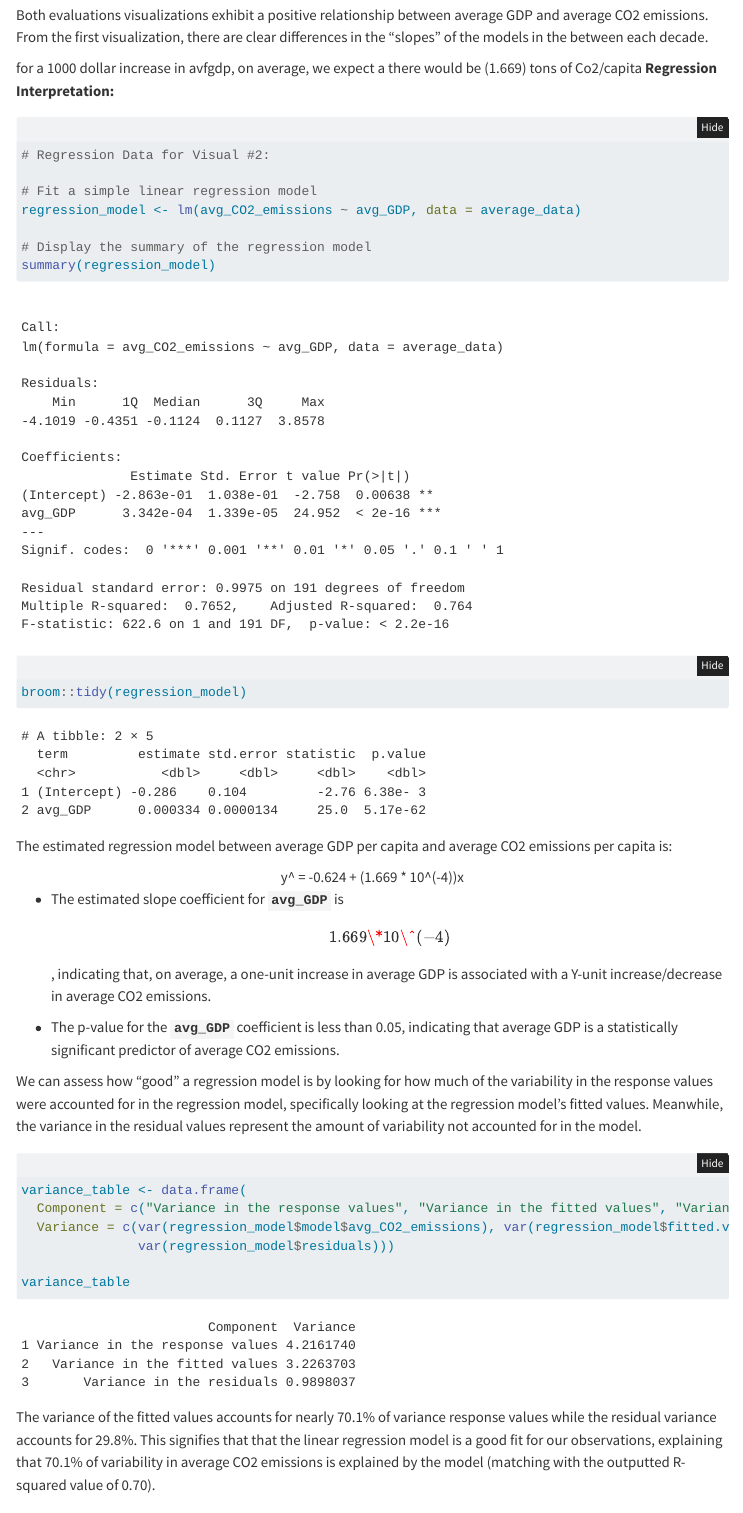
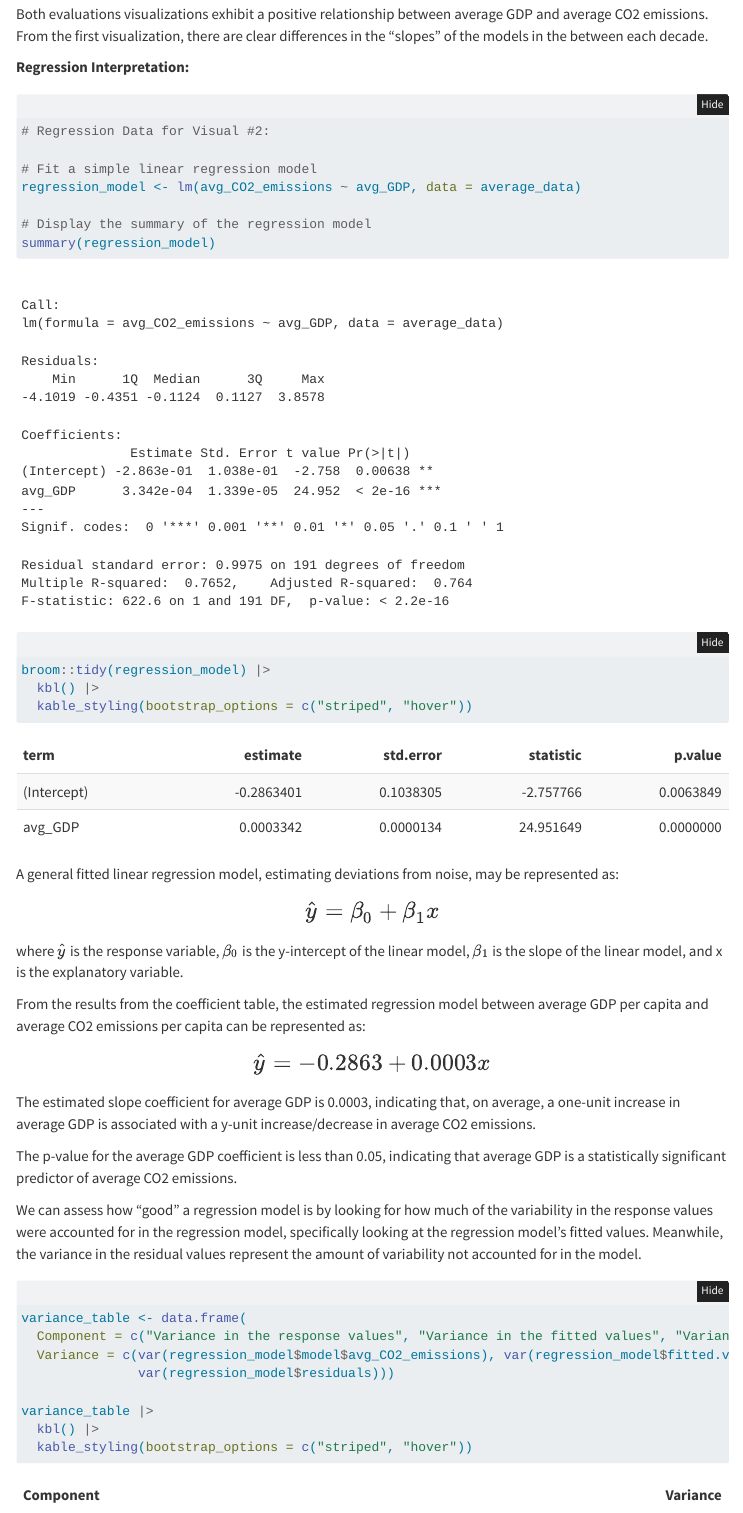
Before and after one commit to milo-klein/stat-331-Group3, a Quarto document (Project_Group3_3-14_tidy.qmd): the page in a window 1100 px wide, from 7040 px down before the commit and from 7090 px down after it, so that both start at the same text. Rendered offline with R 4.5, knitr and Pandoc in place of Quarto, with nearby package versions; folded parts are opened; code that draws random numbers runs with fixed seeds of ours; menus at the side of the page are left out.

Commit message:
formatted eqautions and tables

````diff
--- a/Project_Group3_3-14_tidy.qmd
+++ b/Project_Group3_3-14_tidy.qmd
@@ -154,8 +154,6 @@ average_data %>%
 
 Both evaluations visualizations exhibit a positive relationship between average GDP and average CO2 emissions. From the first visualization, there are clear differences in the "slopes" of the models in the between each decade.
 
-
-for a 1000 dollar increase in avfgdp, on average, we expect a there would be (1.669)  tons of Co2/capita
 **Regression Interpretation:**
 
 ```{r, Regression_Data_V2}
@@ -166,19 +164,30 @@ regression_model <- lm(avg_CO2_emissions ~ avg_GDP, data = average_data)
 
 # Display the summary of the regression model
 summary(regression_model)
-broom::tidy(regression_model)
+
+broom::tidy(regression_model) |>
+  kbl() |>
+  kable_styling(bootstrap_options = c("striped", "hover"))
 
 ```
 
-The estimated regression model between average GDP per capita and average CO2 emissions per capita is:
+A general fitted linear regression model, estimating deviations from noise, may be represented as:
 
-<center>y\^ = -0.624 + (1.669 \* 10\^(-4))x</center>
+$$
+\Large
+ \hat{y} = \beta_0 + \beta_1 x
+$$
 
-\n
+where $\hat{y}$ is the response variable, $\beta_0$ is the y-intercept of the linear model, $\beta_1$ is the slope of the linear model, and x is the explanatory variable.
 
--   The estimated slope coefficient for **`avg_GDP`** is \[1.669 \* 10\^(-4)\], indicating that, on average, a one-unit increase in average GDP is associated with a Y-unit increase/decrease in average CO2 emissions.
+From the results from the coefficient table, the estimated regression model between average GDP per capita and average CO2 emissions per capita can be represented as:
 
--   The p-value for the **`avg_GDP`** coefficient is less than 0.05, indicating that average GDP is a statistically significant predictor of average CO2 emissions.
+$$
+\Large
+ \hat{y} = -0.2863 +  0.0003x
+$$ The estimated slope coefficient for average GDP is 0.0003, indicating that, on average, a one-unit increase in average GDP is associated with a y-unit increase/decrease in average CO2 emissions.
+
+The p-value for the average GDP coefficient is less than 0.05, indicating that average GDP is a statistically significant predictor of average CO2 emissions.
 
 We can assess how “good” a regression model is by looking for how much of the variability in the response values were accounted for in the regression model, specifically looking at the regression model's fitted values. Meanwhile, the variance in the residual values represent the amount of variability not accounted for in the model.
 
@@ -192,10 +202,10 @@ variance_table
+  kable_styling(bootstrap_options = c("striped", "hover"))
 ```
 
-The variance of the fitted values accounts for nearly 70.1% of variance response values while the residual variance accounts for 29.8%. This signifies that that the linear regression model is a good fit for our observations, explaining that 70.1% of variability in average CO2 emissions is explained by the model (matching with the outputted R-squared value of 0.70).
-
-
+The variance of the fitted values accounts for nearly 76.5% of variance response values while the residual variance accounts for 23.4%. This signifies that that the linear regression model is a good fit for our observations, explaining that 76.5% of variability in average CO2 emissions is explained by the model (matching with the outputted R-squared value of 0.76).
 
 # Part 3: Simulation
+
 ```{r, Section_3-1}
 
 noise<-function(x, sd){
````
Also changed, not shown: Project_Group3_3-14_tidy.qmd (9 more changed lines).
